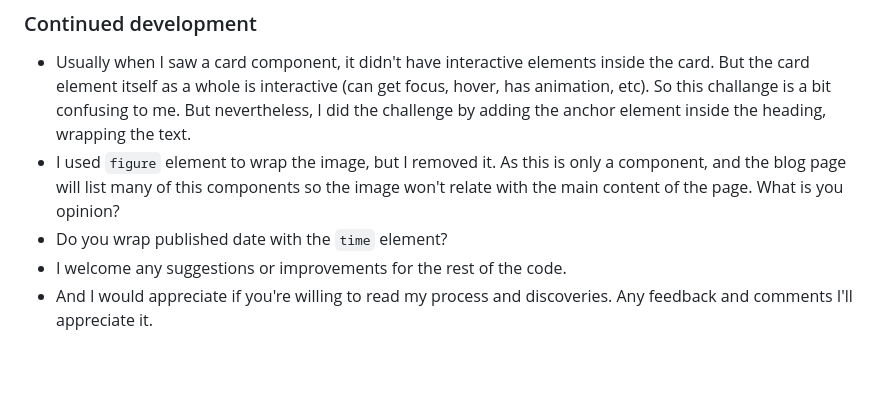
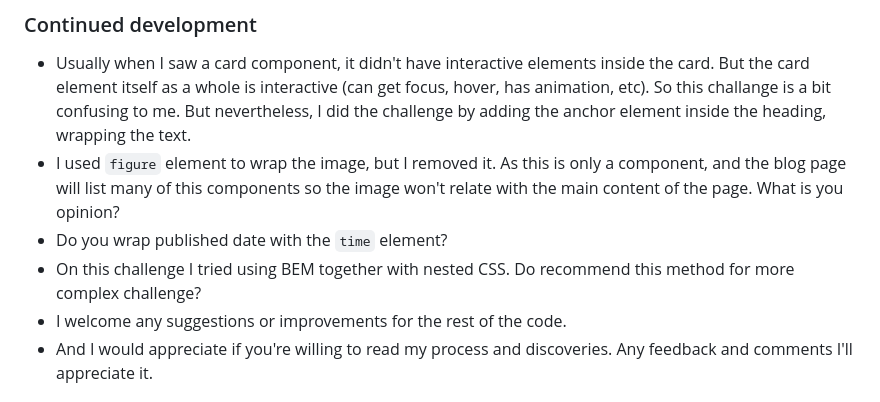
Before and after one commit to finkusuma-dev/frontendmenter-blog-preview-card, a Markdown page: README.md, the part around the change. Rendered like a GitHub page; blank space fills up the shorter version.

Commit message:
docs: update readme

```diff
--- a/README.md
+++ b/README.md
@@ -185,6 +185,7 @@ If we do the calculations it kind of makes sense. `100px` in `125%` display scal
 - Usually when I saw a card component, it didn't have interactive elements inside the card. But the card element itself as a whole is interactive (can get focus, hover, has animation, etc). So this challange is a bit confusing to me. But nevertheless, I did the challenge by adding the anchor element inside the heading, wrapping the text.
 - I used `figure` element to wrap the image, but I removed it. As this is only a component, and the blog page will list many of this components so the image won't relate with the main content of the page. What is you opinion?
 - Do you wrap published date with the `time` element?
+- On this challenge I tried using BEM together with nested CSS. Do recommend this method for more complex challenge?
 - I welcome any suggestions or improvements for the rest of the code.
 - And I would appreciate if you're willing to read my process and discoveries. Any feedback and comments I'll appreciate it.
 
```
